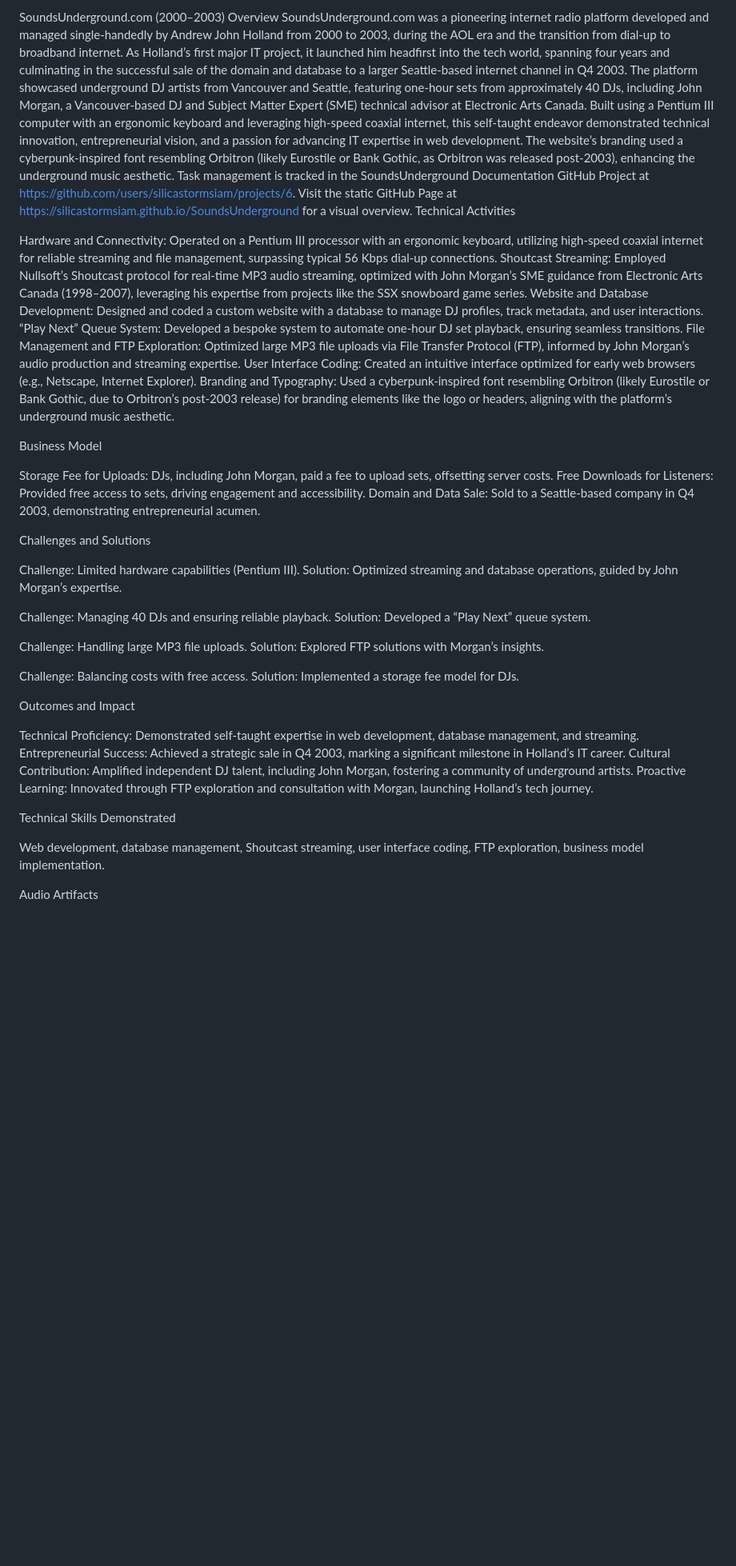
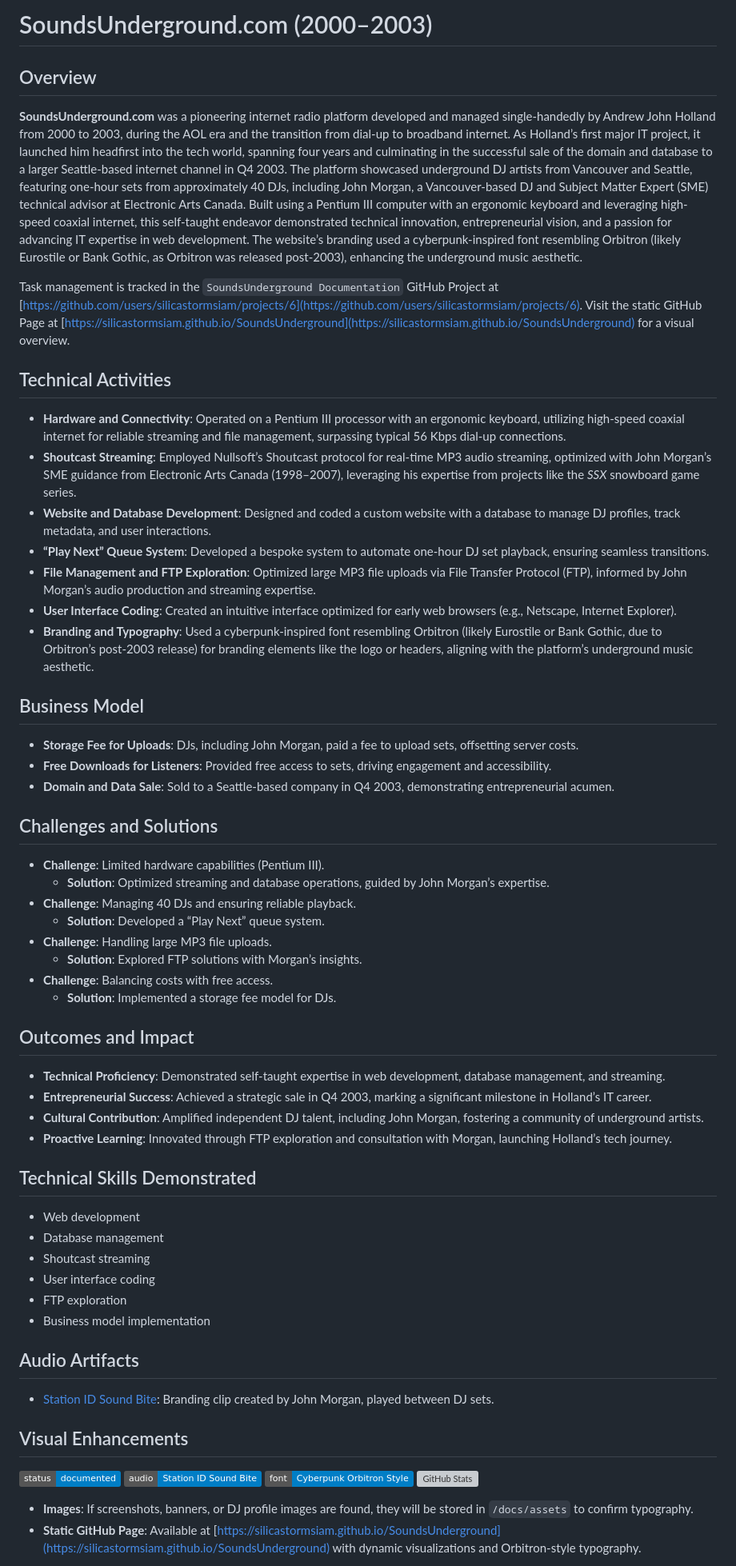
Before and after one commit to silicastormsiam/SoundsUnderground, a Markdown page: README.md, the part around the change printed below. Shown: that part at 80% size. Drawn GitHub-style; badges without logos; blank space fills up the shorter version; grey boxes are pictures that could not be loaded.

Commit message:
Update README.md
Enhance README with visual badges, GitHub stats, and linked station ID sound bite for SoundsUnderground.com

```diff
--- a/README.md
+++ b/README.md
@@ -1,52 +1,65 @@
-SoundsUnderground.com (2000–2003)
-Overview
-SoundsUnderground.com was a pioneering internet radio platform developed and managed single-handedly by Andrew John Holland from 2000 to 2003, during the AOL era and the transition from dial-up to broadband internet. As Holland’s first major IT project, it launched him headfirst into the tech world, spanning four years and culminating in the successful sale of the domain and database to a larger Seattle-based internet channel in Q4 2003. The platform showcased underground DJ artists from Vancouver and Seattle, featuring one-hour sets from approximately 40 DJs, including John Morgan, a Vancouver-based DJ and Subject Matter Expert (SME) technical advisor at Electronic Arts Canada. Built using a Pentium III computer with an ergonomic keyboard and leveraging high-speed coaxial internet, this self-taught endeavor demonstrated technical innovation, entrepreneurial vision, and a passion for advancing IT expertise in web development. The website’s branding used a cyberpunk-inspired font resembling Orbitron (likely Eurostile or Bank Gothic, as Orbitron was released post-2003), enhancing the underground music aesthetic.
-Task management is tracked in the SoundsUnderground Documentation GitHub Project at https://github.com/users/silicastormsiam/projects/6. Visit the static GitHub Page at https://silicastormsiam.github.io/SoundsUnderground for a visual overview.
-Technical Activities
+# SoundsUnderground.com (2000–2003)
 
-Hardware and Connectivity: Operated on a Pentium III processor with an ergonomic keyboard, utilizing high-speed coaxial internet for reliable streaming and file management, surpassing typical 56 Kbps dial-up connections.
-Shoutcast Streaming: Employed Nullsoft’s Shoutcast protocol for real-time MP3 audio streaming, optimized with John Morgan’s SME guidance from Electronic Arts Canada (1998–2007), leveraging his expertise from projects like the SSX snowboard game series.
-Website and Database Development: Designed and coded a custom website with a database to manage DJ profiles, track metadata, and user interactions.
-“Play Next” Queue System: Developed a bespoke system to automate one-hour DJ set playback, ensuring seamless transitions.
-File Management and FTP Exploration: Optimized large MP3 file uploads via File Transfer Protocol (FTP), informed by John Morgan’s audio production and streaming expertise.
-User Interface Coding: Created an intuitive interface optimized for early web browsers (e.g., Netscape, Internet Explorer).
-Branding and Typography: Used a cyberpunk-inspired font resembling Orbitron (likely Eurostile or Bank Gothic, due to Orbitron’s post-2003 release) for branding elements like the logo or headers, aligning with the platform’s underground music aesthetic.
+## Overview
 
-Business Model
+**SoundsUnderground.com** was a pioneering internet radio platform developed and managed single-handedly by Andrew John Holland from 2000 to 2003, during the AOL era and the transition from dial-up to broadband internet. As Holland’s first major IT project, it launched him headfirst into the tech world, spanning four years and culminating in the successful sale of the domain and database to a larger Seattle-based internet channel in Q4 2003. The platform showcased underground DJ artists from Vancouver and Seattle, featuring one-hour sets from approximately 40 DJs, including John Morgan, a Vancouver-based DJ and Subject Matter Expert (SME) technical advisor at Electronic Arts Canada. Built using a Pentium III computer with an ergonomic keyboard and leveraging high-speed coaxial internet, this self-taught endeavor demonstrated technical innovation, entrepreneurial vision, and a passion for advancing IT expertise in web development. The website’s branding used a cyberpunk-inspired font resembling Orbitron (likely Eurostile or Bank Gothic, as Orbitron was released post-2003), enhancing the underground music aesthetic.
 
-Storage Fee for Uploads: DJs, including John Morgan, paid a fee to upload sets, offsetting server costs.
-Free Downloads for Listeners: Provided free access to sets, driving engagement and accessibility.
-Domain and Data Sale: Sold to a Seattle-based company in Q4 2003, demonstrating entrepreneurial acumen.
+Task management is tracked in the `SoundsUnderground Documentation` GitHub Project at [https://github.com/users/silicastormsiam/projects/6](https://github.com/users/silicastormsiam/projects/6). Visit the static GitHub Page at [https://silicastormsiam.github.io/SoundsUnderground](https://silicastormsiam.github.io/SoundsUnderground) for a visual overview.
 
-Challenges and Solutions
+## Technical Activities
 
-Challenge: Limited hardware capabilities (Pentium III).
-Solution: Optimized streaming and database operations, guided by John Morgan’s expertise.
+- **Hardware and Connectivity**: Operated on a Pentium III processor with an ergonomic keyboard, utilizing high-speed coaxial internet for reliable streaming and file management, surpassing typical 56 Kbps dial-up connections.
+- **Shoutcast Streaming**: Employed Nullsoft’s Shoutcast protocol for real-time MP3 audio streaming, optimized with John Morgan’s SME guidance from Electronic Arts Canada (1998–2007), leveraging his expertise from projects like the *SSX* snowboard game series.
+- **Website and Database Development**: Designed and coded a custom website with a database to manage DJ profiles, track metadata, and user interactions.
+- **“Play Next” Queue System**: Developed a bespoke system to automate one-hour DJ set playback, ensuring seamless transitions.
+- **File Management and FTP Exploration**: Optimized large MP3 file uploads via File Transfer Protocol (FTP), informed by John Morgan’s audio production and streaming expertise.
+- **User Interface Coding**: Created an intuitive interface optimized for early web browsers (e.g., Netscape, Internet Explorer).
+- **Branding and Typography**: Used a cyberpunk-inspired font resembling Orbitron (likely Eurostile or Bank Gothic, due to Orbitron’s post-2003 release) for branding elements like the logo or headers, aligning with the platform’s underground music aesthetic.
 
+## Business Model
 
-Challenge: Managing 40 DJs and ensuring reliable playback.
-Solution: Developed a “Play Next” queue system.
+- **Storage Fee for Uploads**: DJs, including John Morgan, paid a fee to upload sets, offsetting server costs.
+- **Free Downloads for Listeners**: Provided free access to sets, driving engagement and accessibility.
+- **Domain and Data Sale**: Sold to a Seattle-based company in Q4 2003, demonstrating entrepreneurial acumen.
 
+## Challenges and Solutions
 
-Challenge: Handling large MP3 file uploads.
-Solution: Explored FTP solutions with Morgan’s insights.
+- **Challenge**: Limited hardware capabilities (Pentium III).
+  - **Solution**: Optimized streaming and database operations, guided by John Morgan’s expertise.
+- **Challenge**: Managing 40 DJs and ensuring reliable playback.
+  - **Solution**: Developed a “Play Next” queue system.
+- **Challenge**: Handling large MP3 file uploads.
+  - **Solution**: Explored FTP solutions with Morgan’s insights.
+- **Challenge**: Balancing costs with free access.
+  - **Solution**: Implemented a storage fee model for DJs.
 
+## Outcomes and Impact
 
-Challenge: Balancing costs with free access.
-Solution: Implemented a storage fee model for DJs.
+- **Technical Proficiency**: Demonstrated self-taught expertise in web development, database management, and streaming.
+- **Entrepreneurial Success**: Achieved a strategic sale in Q4 2003, marking a significant milestone in Holland’s IT career.
+- **Cultural Contribution**: Amplified independent DJ talent, including John Morgan, fostering a community of underground artists.
+- **Proactive Learning**: Innovated through FTP exploration and consultation with Morgan, launching Holland’s tech journey.
 
+## Technical Skills Demonstrated
 
+- Web development
+- Database management
+- Shoutcast streaming
+- User interface coding
+- FTP exploration
+- Business model implementation
 
-Outcomes and Impact
+## Audio Artifacts
 
-Technical Proficiency: Demonstrated self-taught expertise in web development, database management, and streaming.
-Entrepreneurial Success: Achieved a strategic sale in Q4 2003, marking a significant milestone in Holland’s IT career.
-Cultural Contribution: Amplified independent DJ talent, including John Morgan, fostering a community of underground artists.
-Proactive Learning: Innovated through FTP exploration and consultation with Morgan, launching Holland’s tech journey.
+- [Station ID Sound Bite](/docs/assets/soundsundergroundintro.mp3?raw=true): Branding clip created by John Morgan, played between DJ sets.
 
-Technical Skills Demonstrated
+## Visual Enhancements
 
-Web development, database management, Shoutcast streaming, user interface coding, FTP exploration, business model implementation.
+![Project Status](https://img.shields.io/badge/status-documented-blue)
+![Audio Artifact](https://img.shields.io/badge/audio-Station%20ID%20Sound%20Bite-blue)
+![Font](https://img.shields.io/badge/font-Cyberpunk%20Orbitron%20Style-blue)
+![GitHub Stats](https://github-readme-stats.vercel.app/api?username=silicastormsiam&show_icons=true&theme=transparent)
 
-Audio Artifacts
+- **Images**: If screenshots, banners, or DJ profile images are found, they will be stored in `/docs/assets` to confirm typography.
+- **Static GitHub Page**: Available at [https://silicastormsiam.github.io/SoundsUnderground](https://silicastormsiam.github.io/SoundsUnderground) with dynamic visualizations and Orbitron-style typography.
 
```
Also changed, not shown: other parts of README.md (+2 -9 lines).
